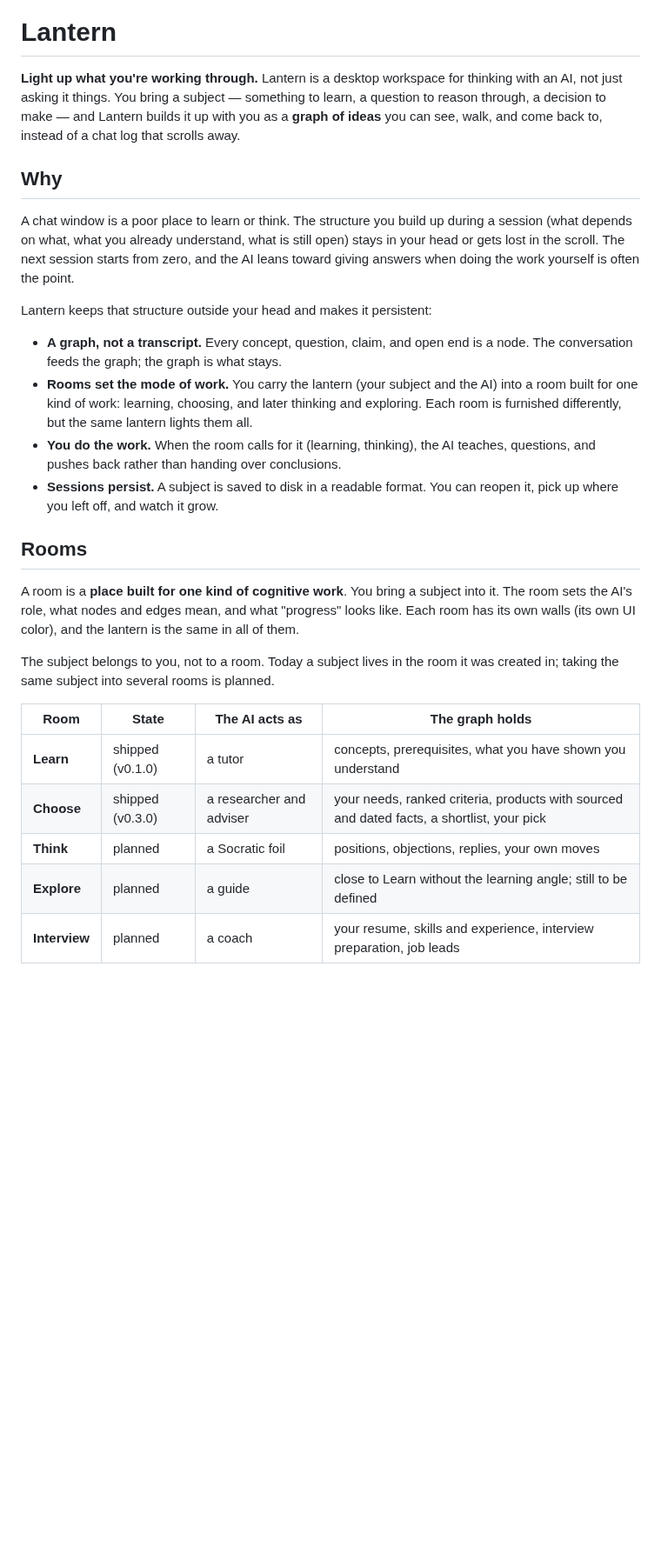
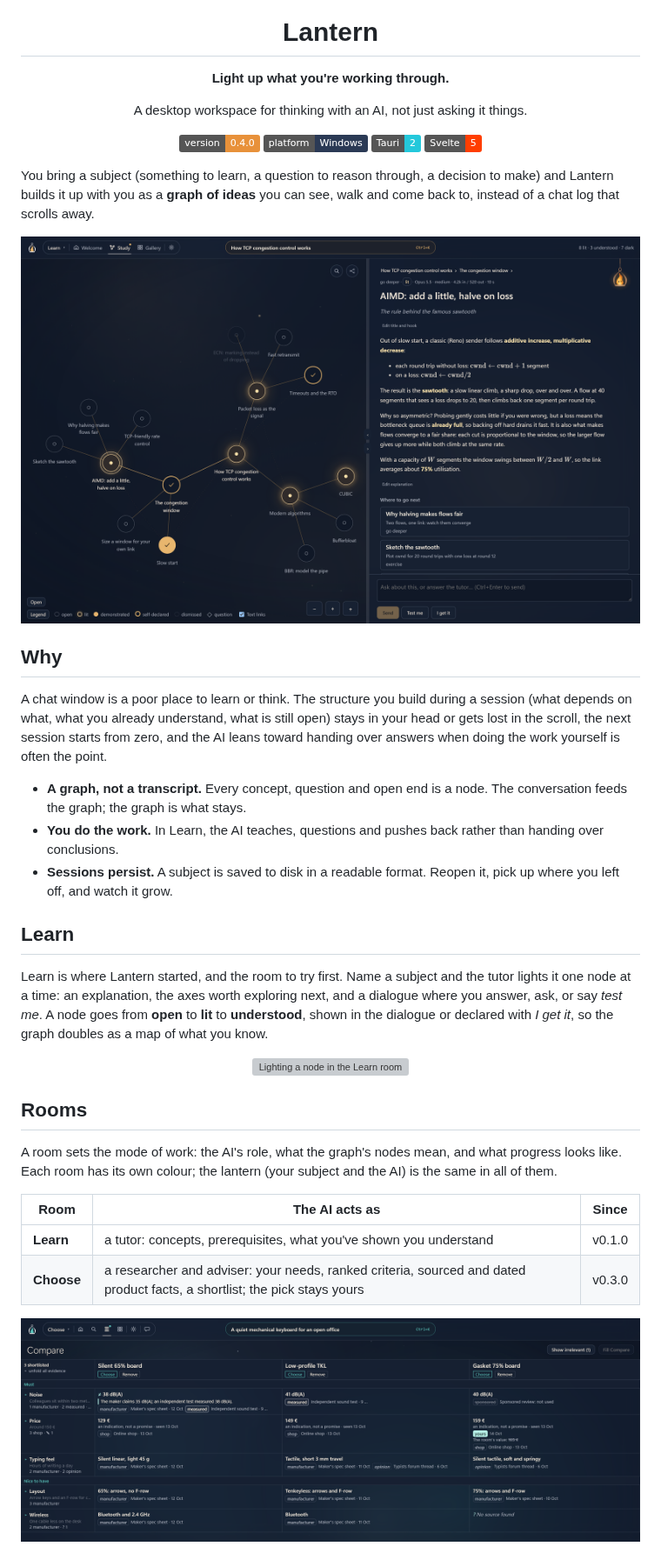
Before and after one commit to AlexandreProthin/lantern, a Markdown page: README.md, the part around one of its changes. Shown at 87% size. GitHub-like rendering; pictures changed too: docs/images/choose-compare.png (added), docs/images/learn-study.png (added); badges without logos; blank space fills up the shorter version; grey boxes are pictures that could not be loaded.

```diff
--- a/README.md
+++ b/README.md
@@ -1,46 +8,59 @@
 # Lantern
 
-**Light up what you're working through.** Lantern is a desktop workspace for thinking
-with an AI, not just asking it things. You bring a subject — something to learn, a
-question to reason through, a decision to make — and Lantern builds it up with you as a
-**graph of ideas** you can see, walk, and come back to, instead of a chat log that
-scrolls away.
+**Light up what you're working through.**
+
+A desktop workspace for thinking with an AI, not just asking it things.
+
+![version](https://img.shields.io/badge/version-0.4.0-e8913a) ![platform](https://img.shields.io/badge/platform-Windows-2b3a55) ![Tauri 2](https://img.shields.io/badge/Tauri-2-24c8db) ![Svelte 5](https://img.shields.io/badge/Svelte-5-ff3e00)
+
+</div>
+
+You bring a subject (something to learn, a question to reason through, a decision to
+make) and Lantern builds it up with you as a **graph of ideas** you can see, walk and
+come back to, instead of a chat log that scrolls away.
+
+<p align="center">
+  <img src="docs/images/learn-study.png" alt="The Learn room: a subject's graph on the left, the focused node's explanation and dialogue on the right" width="900">
+</p>
 
 ## Why
 
-A chat window is a poor place to learn or think. The structure you build up during a
-session (what depends on what, what you already understand, what is still open) stays
-in your head or gets lost in the scroll. The next session starts from zero, and the AI
-leans toward giving answers when doing the work yourself is often the point.
+A chat window is a poor place to learn or think. The structure you build during a
+session (what depends on what, what you already understand, what is still open) stays in
+your head or gets lost in the scroll, the next session starts from zero, and the AI leans
+toward handing over answers when doing the work yourself is often the point.
 
-Lantern keeps that structure outside your head and makes it persistent:
+- **A graph, not a transcript.** Every concept, question and open end is a node. The
+  conversation feeds the graph; the graph is what stays.
+- **You do the work.** In Learn, the AI teaches, questions and pushes back rather than
+  handing over conclusions.
+- **Sessions persist.** A subject is saved to disk in a readable format. Reopen it, pick
+  up where you left off, and watch it grow.
 
-- **A graph, not a transcript.** Every concept, question, claim, and open end is a
-  node. The conversation feeds the graph; the graph is what stays.
-- **Rooms set the mode of work.** You carry the lantern (your subject and the AI)
-  into a room built for one kind of work: learning, choosing, and later thinking and
-  exploring. Each
-  room is furnished differently, but the same lantern lights them all.
-- **You do the work.** When the room calls for it (learning, thinking), the AI teaches,
-  questions, and pushes back rather than handing over conclusions.
-- **Sessions persist.** A subject is saved to disk in a readable format. You can
-  reopen it, pick up where you left off, and watch it grow.
+## Learn
+
+Learn is where Lantern started, and the room to try first. Name a subject and the tutor
+lights it one node at a time: an explanation, the axes worth exploring next, and a
+dialogue where you answer, ask, or say *test me*. A node goes from **open** to **lit**
+to **understood**, shown in the dialogue or declared with *I get it*, so the graph
+doubles as a map of what you know.
+
+<p align="center">
+  <img src="docs/images/learn-flow.gif" alt="Lighting a node in the Learn room" width="900">
+</p>
 
 ## Rooms
 
-A room is a **place built for one kind of cognitive work**. You bring a subject into it.
-The room sets the AI's role, what nodes and edges mean, and what "progress" looks like.
-Each room has its own walls (its own UI color), and the lantern is the same in all of
-them.
+A room sets the mode of work: the AI's role, what the graph's nodes mean, and what
+progress looks like. Each room has its own colour; the lantern (your subject and the AI)
+is the same in all of them.
 
-The subject belongs to you, not to a room. Today a subject lives in the room it was
-created in; taking the same subject into several rooms is planned.
+| Room | The AI acts as | Since |
+|---|---|---|
+| **Learn** | a tutor: concepts, prerequisites, what you've shown you understand | v0.1.0 |
+| **Choose** | a researcher and adviser: your needs, ranked criteria, sourced and dated product facts, a shortlist; the pick stays yours | v0.3.0 |
 
-| Room | State | The AI acts as | The graph holds |
-|---|---|---|---|
-| **Learn** | shipped (v0.1.0) | a tutor | concepts, prerequisites, what you have shown you understand |
-| **Choose** | shipped (v0.3.0) | a researcher and adviser | your needs, ranked criteria, products with sourced and dated facts, a shortlist, your pick |
-| **Think** | planned | a Socratic foil | positions, objections, replies, your own moves |
-| **Explore** | planned | a guide | close to Learn without the learning angle; still to be defined |
-| **Interview** | planned | a coach | your resume, skills and experience, interview preparation, job leads |
+<p align="center">
+  <img src="docs/images/choose-compare.png" alt="The Choose room's comparison board" width="900">
+</p>
 
```
Also changed, not shown: other parts of README.md (+49 -52 lines), app/demo/README.md (added, +32 -0 lines), docs/images/mark-dark.png (added), docs/images/mark-light.png (added), 8 other files.
